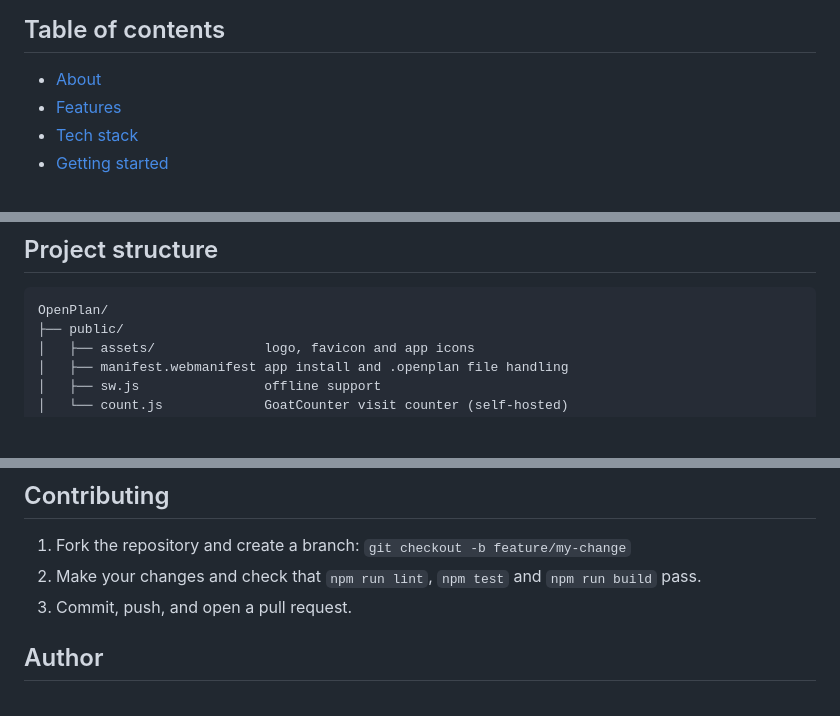
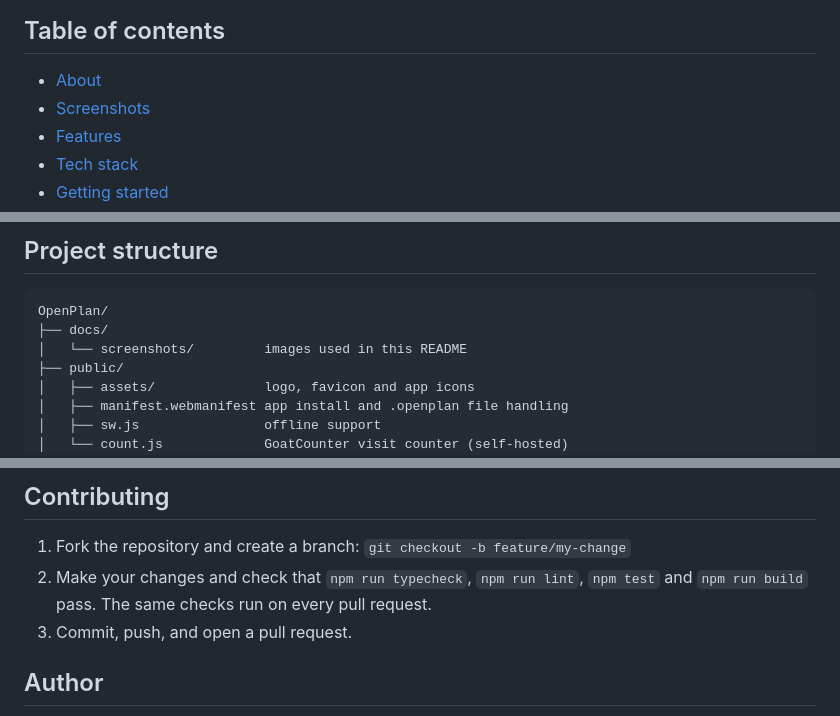
Before and after one commit to MNSBaanu/OpenPlan, a Markdown page: README.md, 3 parts joined by grey strips. GitHub-like rendering; blank space fills up the shorter version.

````diff
--- a/README.md
+++ b/README.md
@@ -19,6 +19,7 @@ Build a WBS, a Gantt chart, a critical-path network diagram, a resource plan and
 ## Table of contents
 
 - [About](#about)
+- [Screenshots](#screenshots)
 - [Features](#features)
 - [Tech stack](#tech-stack)
 - [Getting started](#getting-started)
@@ -165,6 +176,8 @@ In Chrome or Edge, install OpenPlan as an app. After that, double-clicking an `.
 
 ```
 OpenPlan/
+├── docs/
+│   └── screenshots/         images used in this README
 ├── public/
 │   ├── assets/              logo, favicon and app icons
 │   ├── manifest.webmanifest app install and .openplan file handling
@@ -187,7 +200,7 @@ OpenPlan/
 ## Contributing
 
 1. Fork the repository and create a branch: `git checkout -b feature/my-change`
-2. Make your changes and check that `npm run lint`, `npm test` and `npm run build` pass.
+2. Make your changes and check that `npm run typecheck`, `npm run lint`, `npm test` and `npm run build` pass. The same checks run on every pull request.
 3. Commit, push, and open a pull request.
 
 ## Author
````
Also changed, not shown: other parts of README.md (+10 -0 lines), docs/screenshots/budget.png (added), docs/screenshots/gantt.png (added), docs/screenshots/landing.png (added), docs/screenshots/network.png (added), public/og-image.png.
